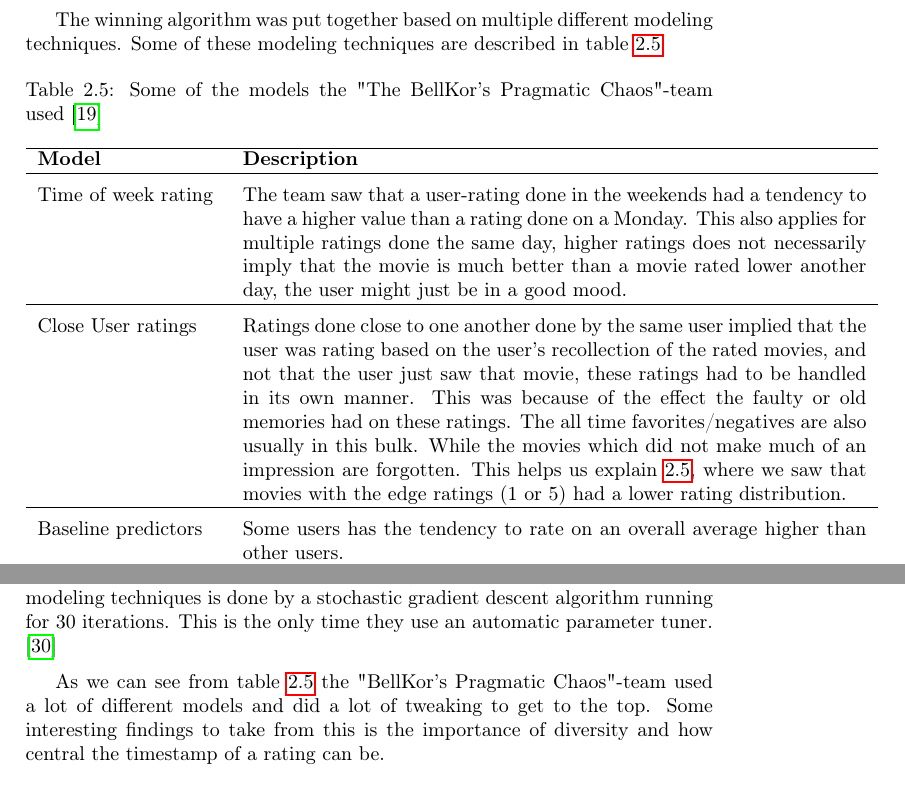
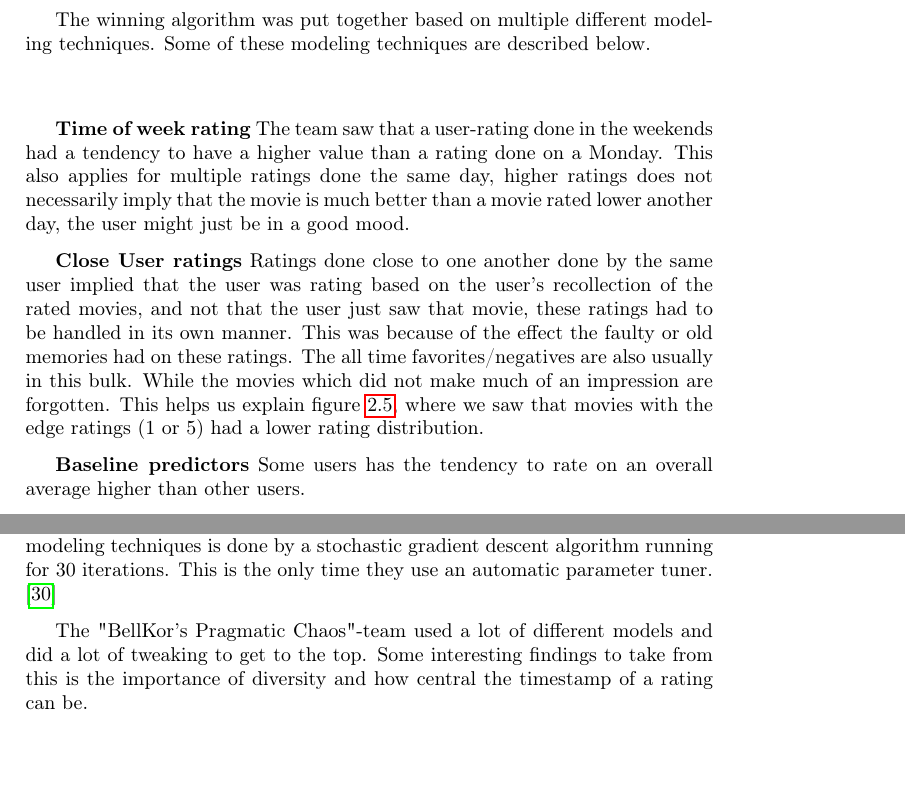
Before and after one commit to mcmhav/twilm-report, a LaTeX thesis (src/report.tex, which reads src/chapter/02-prestudy.tex): two parts of pages 34 and 35 of 66, joined at a grey line, cut so that both start at the same text. Compiled offline with pdfLaTeX.

Commit message:
bellkor change

```diff
--- a/src/chapter/02-prestudy.tex
+++ b/src/chapter/02-prestudy.tex
@@ -581,16 +579,3 @@
 
-The winning algorithm was put together based on multiple different modeling techniques. Some of these modeling techniques are described in table~\ref{table:bellkor-models}
+The winning algorithm was put together based on multiple different modeling techniques. Some of these modeling techniques are described below. \\\\
 
-\begin{table}[H]
-\caption{Some of the models the "The BellKor's Pragmatic Chaos"-team used~\cite{BellKor-CF-TD}}
-\centering
-\begin{tabular}{ p{3.2cm} p{11cm} }
-\hline
-  \textbf{Model} & \textbf{Description}\\
-  \hline \\ [-1.5ex]
-  Time of week rating & The team saw that a user-rating done in the weekends had a tendency to have a higher value than a rating done on a Monday. This also applies for multiple ratings done the same day, higher ratings does not necessarily imply that the movie is much better than a movie rated lower another day, the user might just be in a good mood. \\
-  \hline \\ [-1.5ex]
-  Close User ratings & Ratings done close to one another done by the same user implied that the user was rating based on the user's recollection of the rated movies, and not that the user just saw that movie, these ratings had to be handled in its own manner. This was because of the effect the faulty or old memories had on these ratings. The all time favorites/negatives are also usually in this bulk. While the movies which did not make much of an impression are forgotten. This helps us explain \ref{figure:avgmovierating}, where we saw that movies with the edge ratings (1 or 5) had a lower rating distribution. \\
-  \hline \\ [-1.5ex]
-  Baseline predictors & Some users has the tendency to rate on an overall average higher than other users.\\
-  \hline \\ [-1.5ex]
@@ -609,0 +583,5 @@
+\textbf{Time of week rating}  The team saw that a user-rating done in the weekends had a tendency to have a higher value than a rating done on a Monday. This also applies for multiple ratings done the same day, higher ratings does not necessarily imply that the movie is much better than a movie rated lower another day, the user might just be in a good mood.
+
+\textbf{Close User ratings}  Ratings done close to one another done by the same user implied that the user was rating based on the user's recollection of the rated movies, and not that the user just saw that movie, these ratings had to be handled in its own manner. This was because of the effect the faulty or old memories had on these ratings. The all time favorites/negatives are also usually in this bulk. While the movies which did not make much of an impression are forgotten. This helps us explain figure~\ref{figure:avgmovierating}, where we saw that movies with the edge ratings (1 or 5) had a lower rating distribution.
+
+\textbf{Baseline predictors}  Some users has the tendency to rate on an overall average higher than other users.
@@ -610,7 +600,7 @@
 
 Interestingly, the bias model with tanking in the factor that users change rating-scale over time, resulted in a RMSE of 0.9555, which is almost as good as the Cinematch Netflix was already using. The learning with the different modeling techniques is done by a stochastic gradient descent algorithm running for 30 iterations. This is the only time they use an automatic parameter tuner. \cite{BellKor-2008-sol}
 
-As we can see from table~\ref{table:bellkor-models} the "BellKor's Pragmatic Chaos"-team used a lot of different models and did a lot of tweaking to get to the top. Some interesting findings to take from this is the importance of diversity and how central the timestamp of a rating can be.
+The "BellKor's Pragmatic Chaos"-team used a lot of different models and did a lot of tweaking to get to the top. Some interesting findings to take from this is the importance of diversity and how central the timestamp of a rating can be.
 
 \subsubsection{The Ensemble}
 % http://www.the-ensemble.com/
```
Also changed, not shown: src/chapter/02-prestudy.tex (34 more changed lines).
